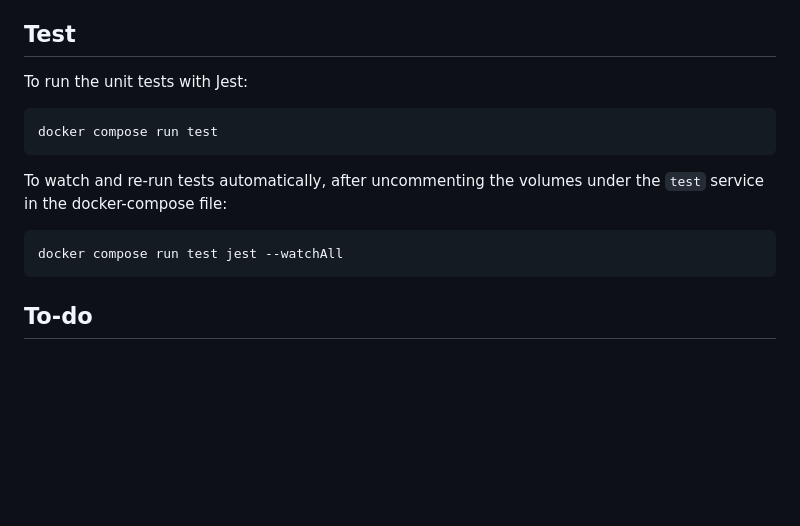
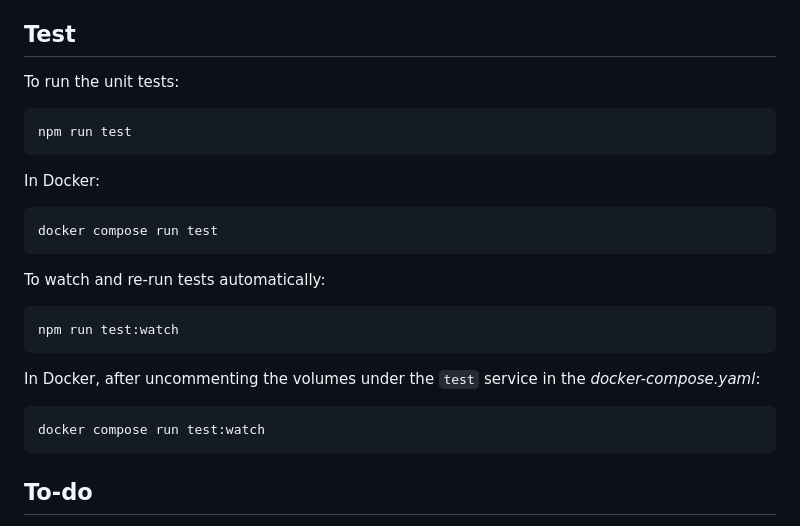
Before and after one commit to NYULibraries/statuspage-embed, a Markdown page: README.md, the part around the change. Rendered like a GitHub page; blank space fills up the shorter version.

Commit message:
README.md: update "Test" section

````diff
--- a/README.md
+++ b/README.md
@@ -73,16 +73,29 @@ in [What are the different APIs under Statuspage?](https://support.atlassian.com
 
 ## Test
 
-To run the unit tests with Jest:
+To run the unit tests:
+
+```shell
+npm run test
+```
+
+In Docker:
 
 ```
 docker compose run test
 ```
 
-To watch and re-run tests automatically, after uncommenting the volumes under the `test` service in the docker-compose file:
+To watch and re-run tests automatically:
 
+```shell
+npm run test:watch
 ```
-docker compose run test jest --watchAll
+
+In Docker, after uncommenting the volumes under the `test` service in the
+_docker-compose.yaml_:
+
+```shell
+docker compose run test:watch
 ```
 
 ## To-do
````
